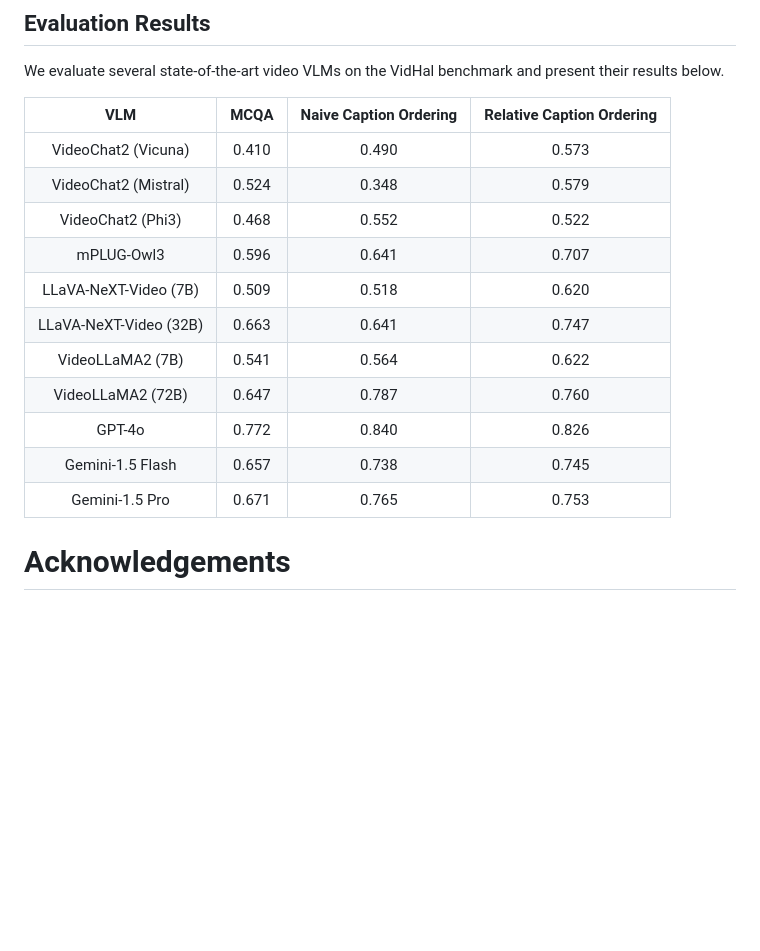
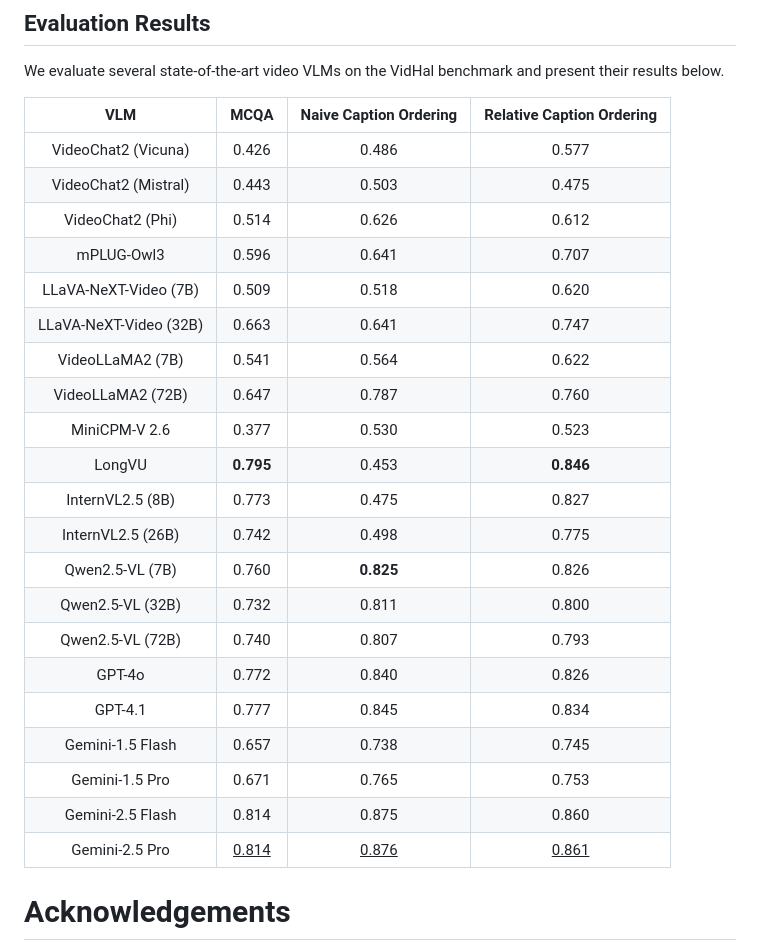
Before and after one commit to Lookuz/VidHal, a Markdown page: README.md, the part around one of its changes. Drawn GitHub-style; blank space fills up the shorter version.

Commit message:
Updated README table of results

```diff
--- a/README.md
+++ b/README.md
@@ -98,19 +98,29 @@ We provide the codebase for evaluating the [VideoChat2](https://github.com/Looku
 ## Evaluation Results
 We evaluate several state-of-the-art video VLMs on the VidHal benchmark and present their results below.
 
-|           VLM          |  MCQA | Naive Caption Ordering | Relative Caption Ordering |
-|:----------------------:|:-----:|:----------------------:|:-------------------------:|
-| VideoChat2 (Vicuna)    | 0.410 |          0.490         |           0.573           |
-| VideoChat2 (Mistral)   | 0.524 |          0.348         |           0.579           |
-| VideoChat2 (Phi3)      | 0.468 |          0.552         |           0.522           |
-| mPLUG-Owl3             | 0.596 |          0.641         |           0.707           |
-| LLaVA-NeXT-Video (7B)  | 0.509 |          0.518         |           0.620           |
-| LLaVA-NeXT-Video (32B) | 0.663 |          0.641         |           0.747           |
-| VideoLLaMA2 (7B)       | 0.541 |          0.564         |           0.622           |
-| VideoLLaMA2 (72B)      | 0.647 |          0.787         |           0.760           |
-| GPT-4o                 | 0.772 |          0.840         |           0.826           |
-| Gemini-1.5 Flash       | 0.657 |          0.738         |           0.745           |
-| Gemini-1.5 Pro         | 0.671 |          0.765         |           0.753           |
+| VLM | MCQA | Naive Caption Ordering | Relative Caption Ordering |
+|:---:|:---:|:---:|:---:|
+| VideoChat2 (Vicuna) | 0.426 | 0.486 | 0.577 |
+| VideoChat2 (Mistral) | 0.443 | 0.503 | 0.475 |
+| VideoChat2 (Phi) | 0.514 | 0.626 | 0.612 |
+| mPLUG-Owl3 | 0.596 | 0.641 | 0.707 |
+| LLaVA-NeXT-Video (7B) | 0.509 | 0.518 | 0.620 |
+| LLaVA-NeXT-Video (32B) | 0.663 | 0.641 | 0.747 |
+| VideoLLaMA2 (7B) | 0.541 | 0.564 | 0.622 |
+| VideoLLaMA2 (72B) | 0.647 | 0.787 | 0.760 |
+| MiniCPM-V 2.6 | 0.377 | 0.530 | 0.523 |
+| LongVU | **0.795** | 0.453 | **0.846** |
+| InternVL2.5 (8B) | 0.773 | 0.475 | 0.827 |
+| InternVL2.5 (26B) | 0.742 | 0.498 | 0.775 |
+| Qwen2.5-VL (7B) | 0.760 | **0.825** | 0.826 |
+| Qwen2.5-VL (32B) | 0.732 | 0.811 | 0.800 |
+| Qwen2.5-VL (72B) | 0.740 | 0.807 | 0.793 |
+| GPT-4o | 0.772 | 0.840 | 0.826 |
+| GPT-4.1 | 0.777 | 0.845 | 0.834 |
+| Gemini-1.5 Flash | 0.657 | 0.738 | 0.745 |
+| Gemini-1.5 Pro | 0.671 | 0.765 | 0.753 |
+| Gemini-2.5 Flash | 0.814 | 0.875 | 0.860 |
+| Gemini-2.5 Pro | <u>0.814</u> | <u>0.876</u> | <u>0.861</u> |
 
 # Acknowledgements
 We sincerely thank the original authors of the following works for making their codebases publicly available, enabling the evaluation of their models on our VidHal benchmark:
```
Also changed, not shown: other parts of README.md (+1 -0 lines).
